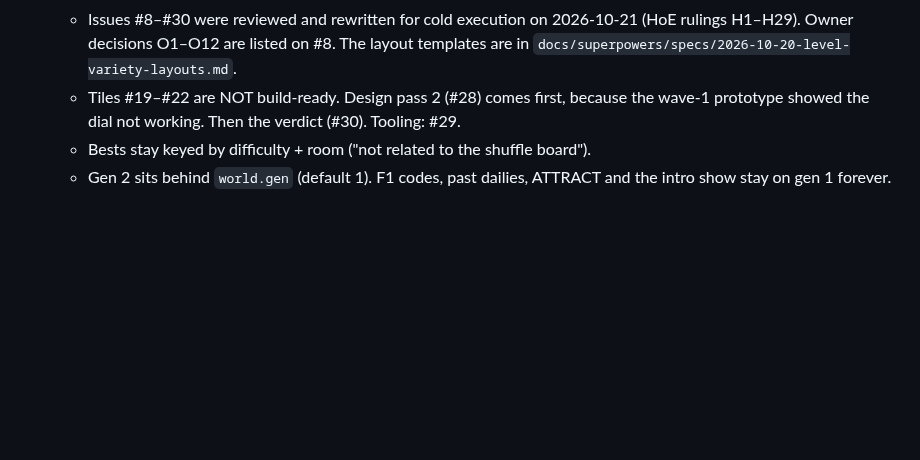
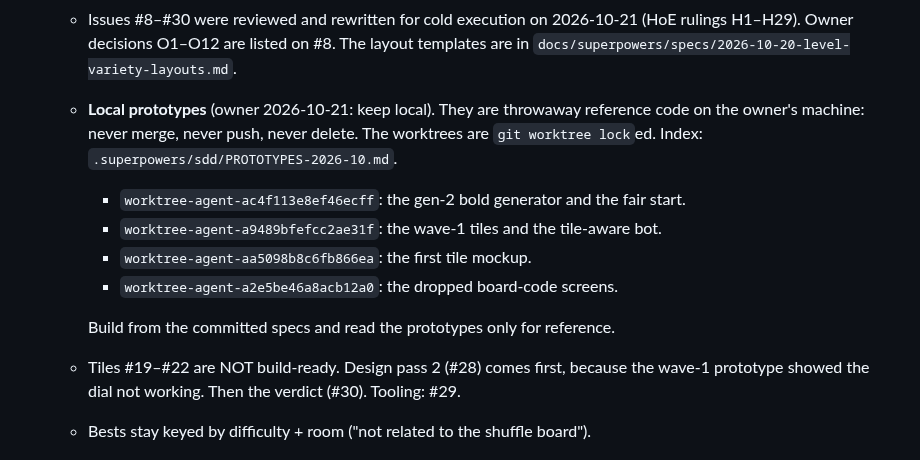
Before and after one commit to HMarzban/fusegrid, a Markdown page: AGENTS.md, the part around the change. Rendered like a GitHub page; blank space fills up the shorter version.

Commit message:
AGENTS/MEMORY: local prototype worktrees indexed for agents (keep local)
Co-Authored-By: Claude Opus 5.5 <noreply@anthropic.com>

```diff
--- a/AGENTS.md
+++ b/AGENTS.md
@@ -769,6 +769,19 @@ need headed real-GPU Chrome, never the rAF shim or SwiftShader.
     2026-10-21 (HoE rulings H1–H29). Owner decisions O1–O12 are listed on #8.
     The layout templates are in
     `docs/superpowers/specs/2026-10-20-level-variety-layouts.md`.
+  - **Local prototypes** (owner 2026-10-21: keep local). They are throwaway
+    reference code on the owner's machine: never merge, never push, never
+    delete. The worktrees are `git worktree lock`ed. Index:
+    `.superpowers/sdd/PROTOTYPES-2026-10.md`.
+    - `worktree-agent-ac4f113e8ef46ecff`: the gen-2 bold generator and the
+      fair start.
+    - `worktree-agent-a9489bfefcc2ae31f`: the wave-1 tiles and the
+      tile-aware bot.
+    - `worktree-agent-aa5098b8c6fb866ea`: the first tile mockup.
+    - `worktree-agent-a2e5be46a8acb12a0`: the dropped board-code screens.
+
+    Build from the committed specs and read the prototypes only for
+    reference.
   - Tiles #19–#22 are NOT build-ready. Design pass 2 (#28) comes first,
     because the wave-1 prototype showed the dial not working. Then the
     verdict (#30). Tooling: #29.
```
Also changed, not shown: MEMORY.md (+3 -0 lines).
